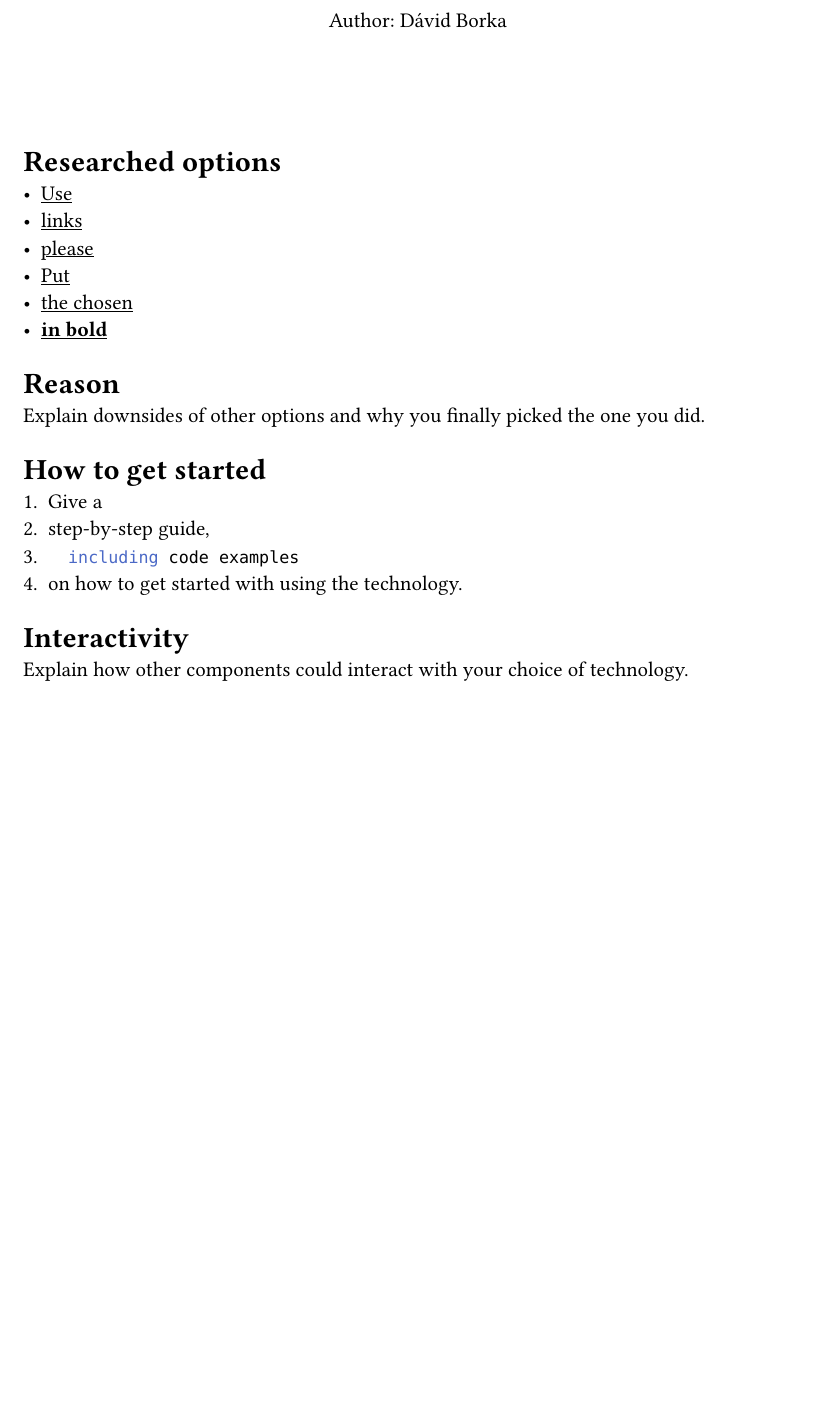
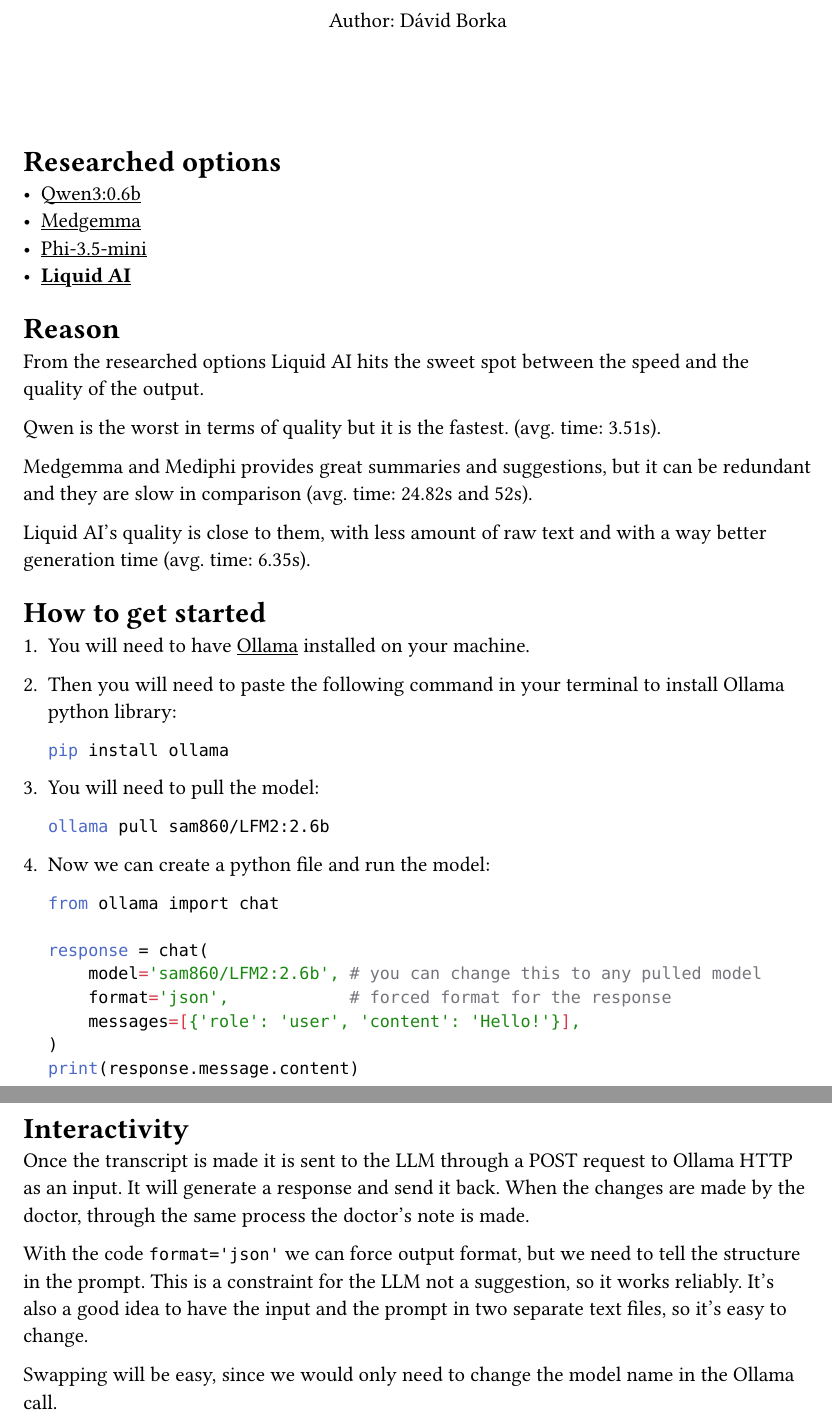
Before and after one commit to IgorZimmermann/magnum-opus-semester-project, a Typst document (docs/research/llm.typ): part of the page before the commit and two parts of pages 1 and 2 of 2 after it, the two joined at a grey line, cut so that both start at the same text, the shorter picture padded with empty space. Compiled offline with Typst 0.15; a missing font is replaced by an installed copy or a similar font.

Commit message:
OPUS-12 research llm (#16)
* researched possible LLM solutions

* fixed typo

* Updated llm.typ based on comments

````diff
--- a/docs/research/llm.typ
+++ b/docs/research/llm.typ
@@ -16,16 +12,44 @@
+- #link("https://ollama.com/sam860/LFM2:2.6b")[*Liquid AI*]
 = Reason
 
-Explain downsides of other options and why you finally picked the one you did.
+From the researched options Liquid AI hits the sweet spot between the speed and the quality of the output.
+
+Qwen is the worst in terms of quality but it is the fastest. (avg. time: 3.51s).
+
+Medgemma and Mediphi provides great summaries and suggestions, but it can be redundant and they are slow in comparison (avg. time: 24.82s and 52s).
+
+Liquid AI's quality is close to them, with less amount of raw text and with a way better generation time (avg. time: 6.35s).
 
 = How to get started
 
-1. Give a
-2. step-by-step guide,
-3. ```bash
-    including code examples
+1. You will need to have #link("https://ollama.com/")[Ollama] installed on your machine.
+
+2. Then you will need to paste the following command in your terminal to install Ollama python library:
+  ```bash
+  pip install ollama
   ```
-4. on how to get started with using the technology.
+
+3. You will need to pull the model:
+  ```bash
+  ollama pull sam860/LFM2:2.6b
+  ```
+
+4. Now we can create a python file and run the model:
+  ```bash
+  from ollama import chat
+
+  response = chat(
+      model='sam860/LFM2:2.6b', # you can change this to any pulled model
+      format='json',            # forced format for the response
+      messages=[{'role': 'user', 'content': 'Hello!'}],
+  )
+  print(response.message.content)
+  ```
 
 = Interactivity
 
-Explain how other components could interact with your choice of technology.
+Once the transcript is made it is sent to the LLM through a POST request to Ollama HTTP as an input. It will generate a response and send it back. When the changes are made by the doctor, through the same process the doctor's note is made.
+
+With the code `format='json'` we can force output format, but we need to tell the structure in the prompt. This is a constraint for the LLM not a suggestion, so it works reliably. It's also a good idea to have the input and the prompt in two separate text files, so it's easy to change.
+
+Swapping will be easy, since we would only need to change the model name in the Ollama call.
````
Also changed, not shown: docs/research/llm.typ (10 more changed lines).
